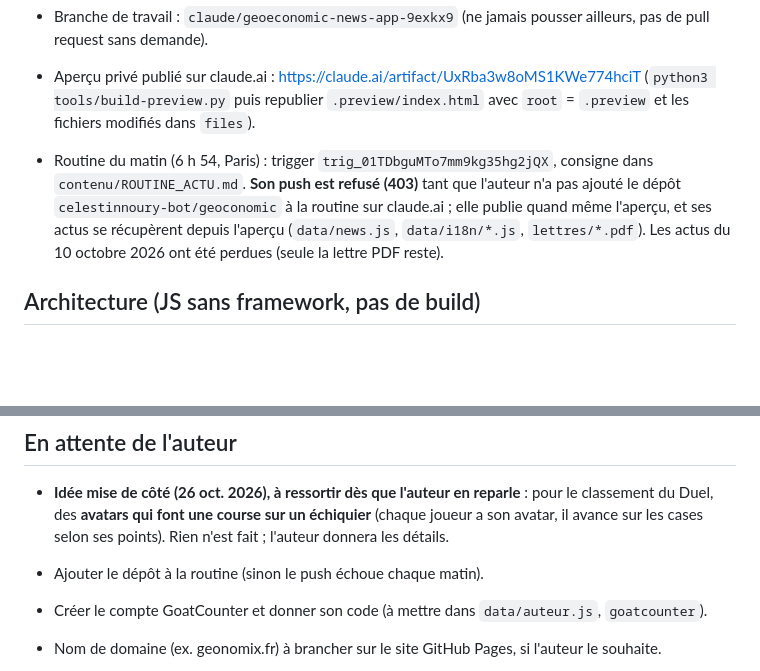
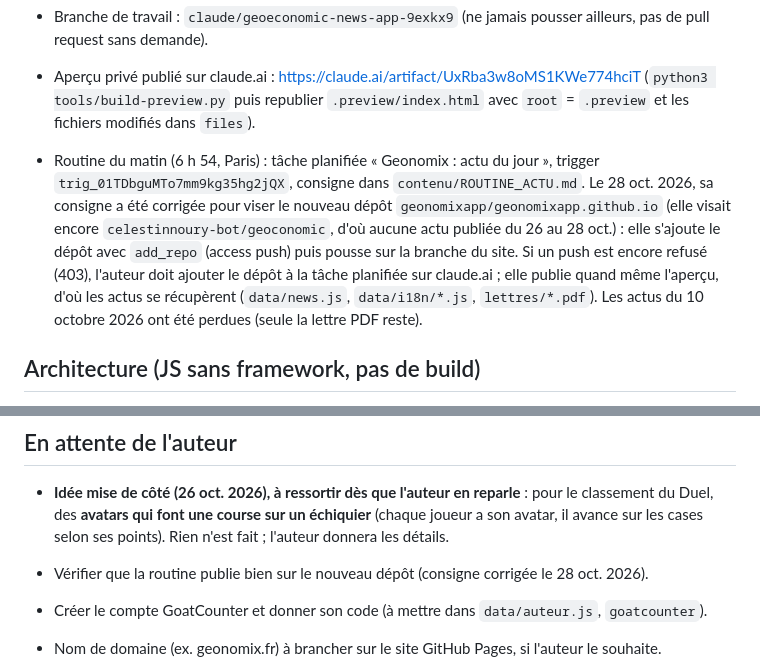
Before and after one commit to celestinnoury-bot/Geoconomic, a Markdown page: CLAUDE.md, 2 parts joined by grey strips. Drawn GitHub-style; blank space fills up the shorter version.

Commit message:
Mémoire : la routine du matin vise désormais le dépôt geonomixapp/geonomixapp.github.io
Co-Authored-By: Claude Opus 5.5 <noreply@anthropic.com>
Claude-Session: https://claude.ai/code/session_011MezKnqrf2h3VtydqbfBWi

```diff
--- a/CLAUDE.md
+++ b/CLAUDE.md
@@ -10,9 +10,9 @@ Auteur : Célestin Noury (étudiant en économie). On lui parle **en français**
 - Branche de travail : `claude/geoeconomic-news-app-9exkx9` (ne jamais pousser ailleurs, pas de pull request sans demande).
 - Aperçu privé publié sur claude.ai : https://claude.ai/artifact/UxRba3w8oMS1KWe774hciT
   (`python3 tools/build-preview.py` puis republier `.preview/index.html` avec `root` = `.preview` et les fichiers modifiés dans `files`).
-- Routine du matin (6 h 54, Paris) : trigger `trig_01TDbguMTo7mm9kg35hg2jQX`, consigne dans `contenu/ROUTINE_ACTU.md`.
-  **Son push est refusé (403)** tant que l'auteur n'a pas ajouté le dépôt `celestinnoury-bot/geoconomic` à la routine sur claude.ai ;
-  elle publie quand même l'aperçu, et ses actus se récupèrent depuis l'aperçu (`data/news.js`, `data/i18n/*.js`, `lettres/*.pdf`).
+- Routine du matin (6 h 54, Paris) : tâche planifiée « Geonomix : actu du jour », trigger `trig_01TDbguMTo7mm9kg35hg2jQX`, consigne dans `contenu/ROUTINE_ACTU.md`.
+  Le 28 oct. 2026, sa consigne a été corrigée pour viser le nouveau dépôt `geonomixapp/geonomixapp.github.io` (elle visait encore `celestinnoury-bot/geoconomic`, d'où aucune actu publiée du 26 au 28 oct.) : elle s'ajoute le dépôt avec `add_repo` (access push) puis pousse sur la branche du site.
+  Si un push est encore refusé (403), l'auteur doit ajouter le dépôt à la tâche planifiée sur claude.ai ; elle publie quand même l'aperçu, d'où les actus se récupèrent (`data/news.js`, `data/i18n/*.js`, `lettres/*.pdf`).
   Les actus du 10 octobre 2026 ont été perdues (seule la lettre PDF reste).
 
 ## Architecture (JS sans framework, pas de build)
@@ -85,7 +85,7 @@ Contact de l'auteur (donné le 21 oct. 2026) : celestinnoury0@gmail.com, dans `d
 
 - **Idée mise de côté (26 oct. 2026), à ressortir dès que l'auteur en reparle** : pour le classement du Duel, des **avatars qui font une course sur un échiquier** (chaque joueur a son avatar, il avance sur les cases selon ses points). Rien n'est fait ; l'auteur donnera les détails.
 
-- Ajouter le dépôt à la routine (sinon le push échoue chaque matin).
+- Vérifier que la routine publie bien sur le nouveau dépôt (consigne corrigée le 28 oct. 2026).
 - Créer le compte GoatCounter et donner son code (à mettre dans `data/auteur.js`, `goatcounter`).
 - Nom de domaine (ex. geonomix.fr) à brancher sur le site GitHub Pages, si l'auteur le souhaite.
 - Prestataire de paiement (Stripe en mode test relié à RevenueCat le 24 oct. 2026 ; Paddle évoqué pour la TVA européenne), statut micro-entreprise.
```
